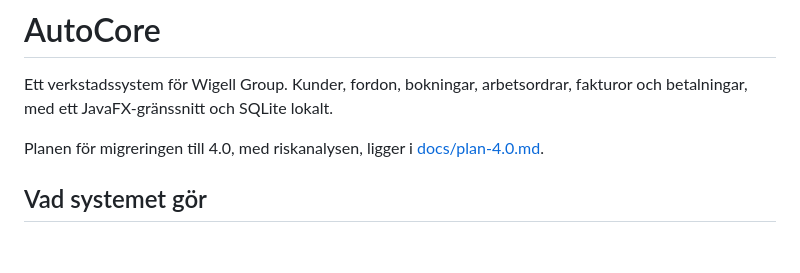
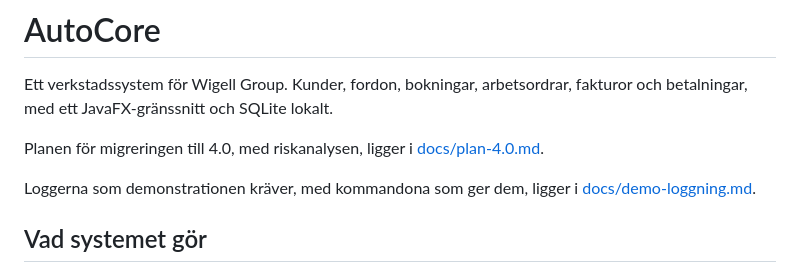
Before and after one commit to alexwest1981/AutoCore, a Markdown page: README.md, the part around the change. Drawn GitHub-style; blank space fills up the shorter version.

```diff
--- a/README.md
+++ b/README.md
@@ -3,6 +3,8 @@
 Ett verkstadssystem för Wigell Group. Kunder, fordon, bokningar, arbetsordrar, fakturor och betalningar, med ett JavaFX-gränssnitt och SQLite lokalt.
 
 Planen för migreringen till 4.0, med riskanalysen, ligger i [docs/plan-4.0.md](docs/plan-4.0.md).
+
+Loggerna som demonstrationen kräver, med kommandona som ger dem, ligger i [docs/demo-loggning.md](docs/demo-loggning.md).
 
 ## Vad systemet gör
 
```
Also changed, not shown: docs/demo-loggning.md (added, +91 -0 lines).
